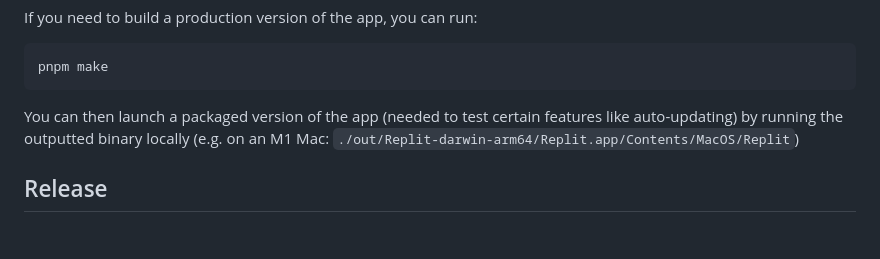
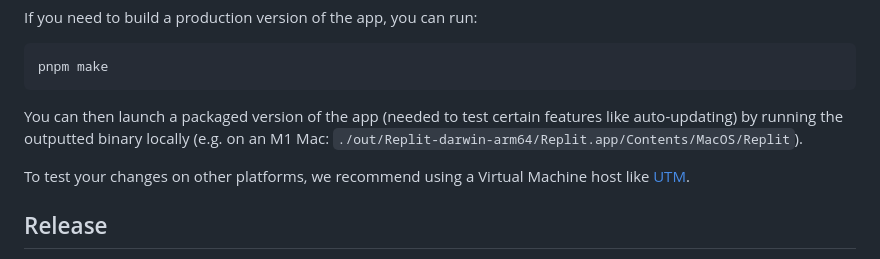
Before and after one commit to replit/desktop, a Markdown page: README.md, the part around the change. GitHub-like rendering; blank space fills up the shorter version.

Commit message:
Add a note about testing on other platforms

````diff
--- a/README.md
+++ b/README.md
@@ -27,7 +27,9 @@ If you need to build a production version of the app, you can run:
 pnpm make
 ```
 
-You can then launch a packaged version of the app (needed to test certain features like auto-updating) by running the outputted binary locally (e.g. on an M1 Mac: `./out/Replit-darwin-arm64/Replit.app/Contents/MacOS/Replit`)
+You can then launch a packaged version of the app (needed to test certain features like auto-updating) by running the outputted binary locally (e.g. on an M1 Mac: `./out/Replit-darwin-arm64/Replit.app/Contents/MacOS/Replit`).
+
+To test your changes on other platforms, we recommend using a Virtual Machine host like [UTM](https://mac.getutm.app).
 
 ## Release
 
````
